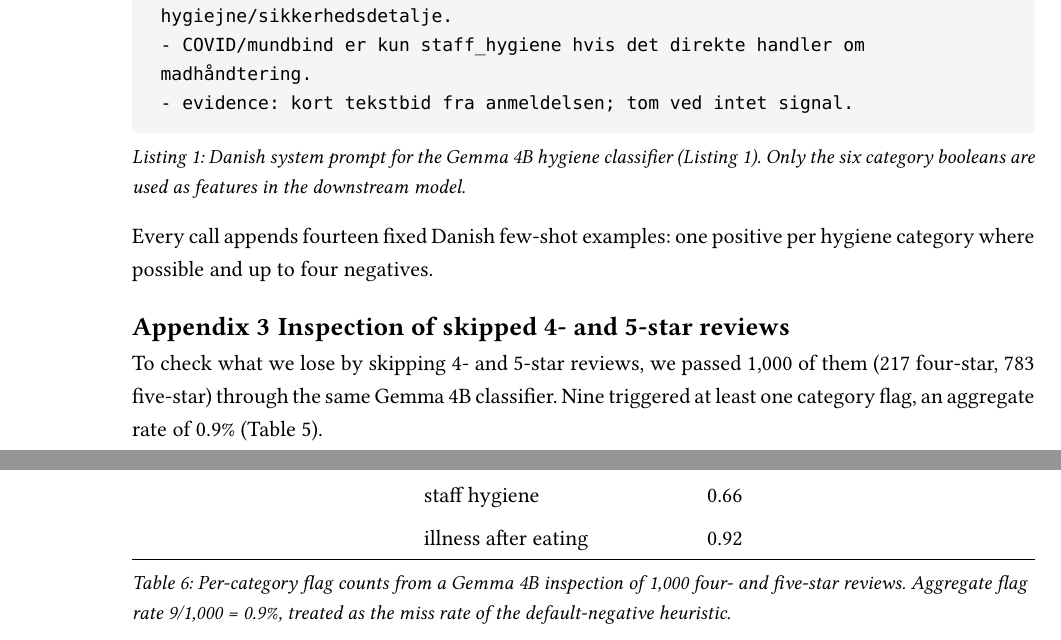
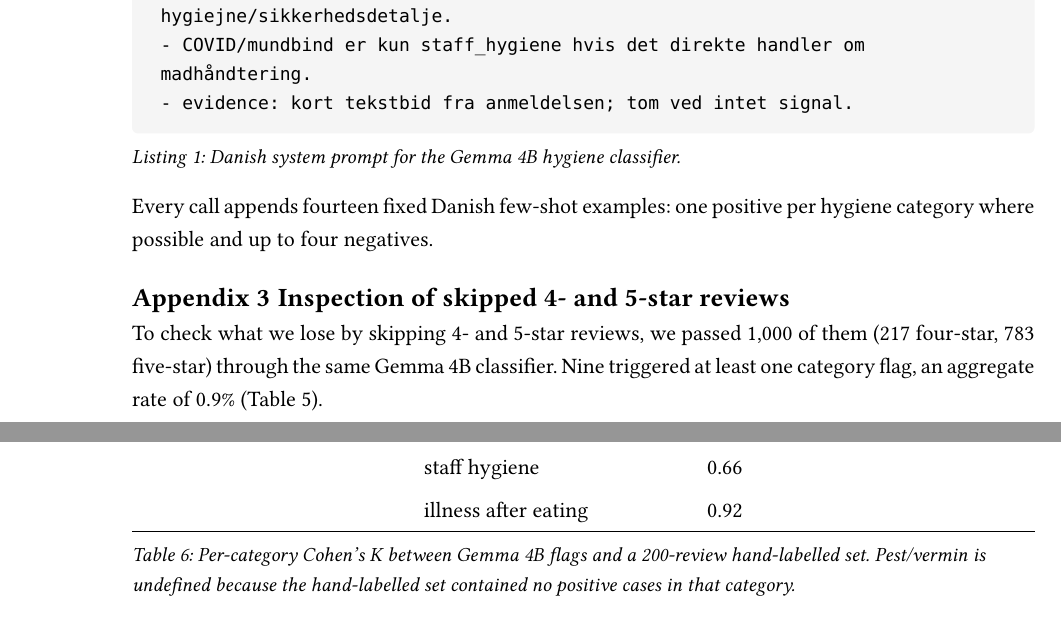
Before and after one commit to asw615/smiley-predictor-public, a Typst document (paper/main.typ, which reads paper/sections/10_appendix.typ): two parts of pages 32 and 33 of 33, joined at a grey line, cut so that both start at the same text. Compiled offline with Typst 0.15.

Commit message:
fix af funky appendix caption (duplicated fra en anden)

````diff
--- a/paper/sections/10_appendix.typ
+++ b/paper/sections/10_appendix.typ
@@ -59,9 +59,7 @@ Danish quote (empty when no signal fires).
     - evidence: kort tekstbid fra anmeldelsen; tom ved intet signal.
     ```
   ]],
-  caption: [Danish system prompt for the Gemma 4B hygiene classifier
-  (@listing-gemma-prompt). Only the six category booleans are used as
-  features in the downstream model.],
+  caption: [Danish system prompt for the Gemma 4B hygiene classifier.],
   kind: "listing",
   supplement: [Listing],
 ) <listing-gemma-prompt>
@@ -105,5 +103,5 @@ Cohen's K scores for the different hygiene flags from Gemma 4B compared to a 200
     [staff hygiene], [0.66],
     [illness after eating], [0.92],
   ),
-  caption: [Per-category flag counts from a Gemma 4B inspection of 1,000 four- and five-star reviews. Aggregate flag rate 9/1,000 = 0.9%, treated as the miss rate of the default-negative heuristic.],
+  caption: [Per-category Cohen's K between Gemma 4B flags and a 200-review hand-labelled set. Pest/vermin is undefined because the hand-labelled set contained no positive cases in that category.],
 ) <tab-cohen-k>
````
Also changed, not shown: paper/sections/02_research_questions.typ (+1 -1 lines).
